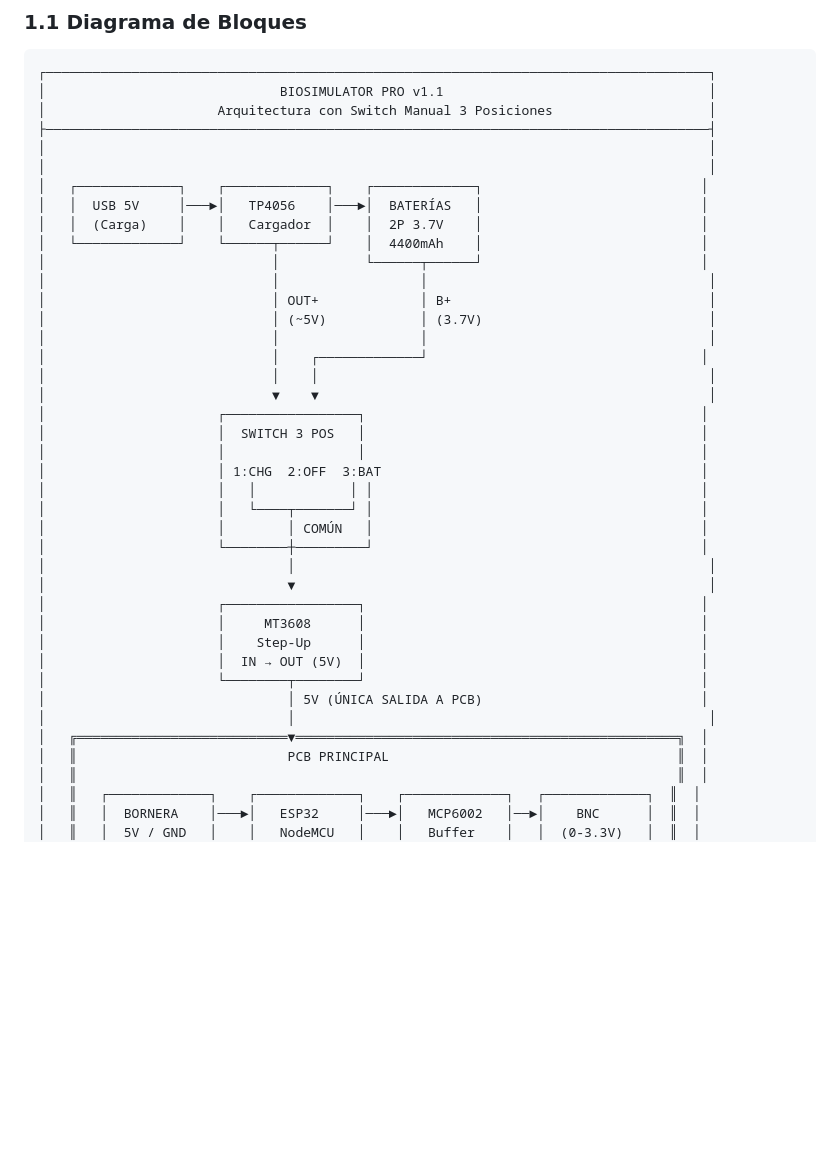
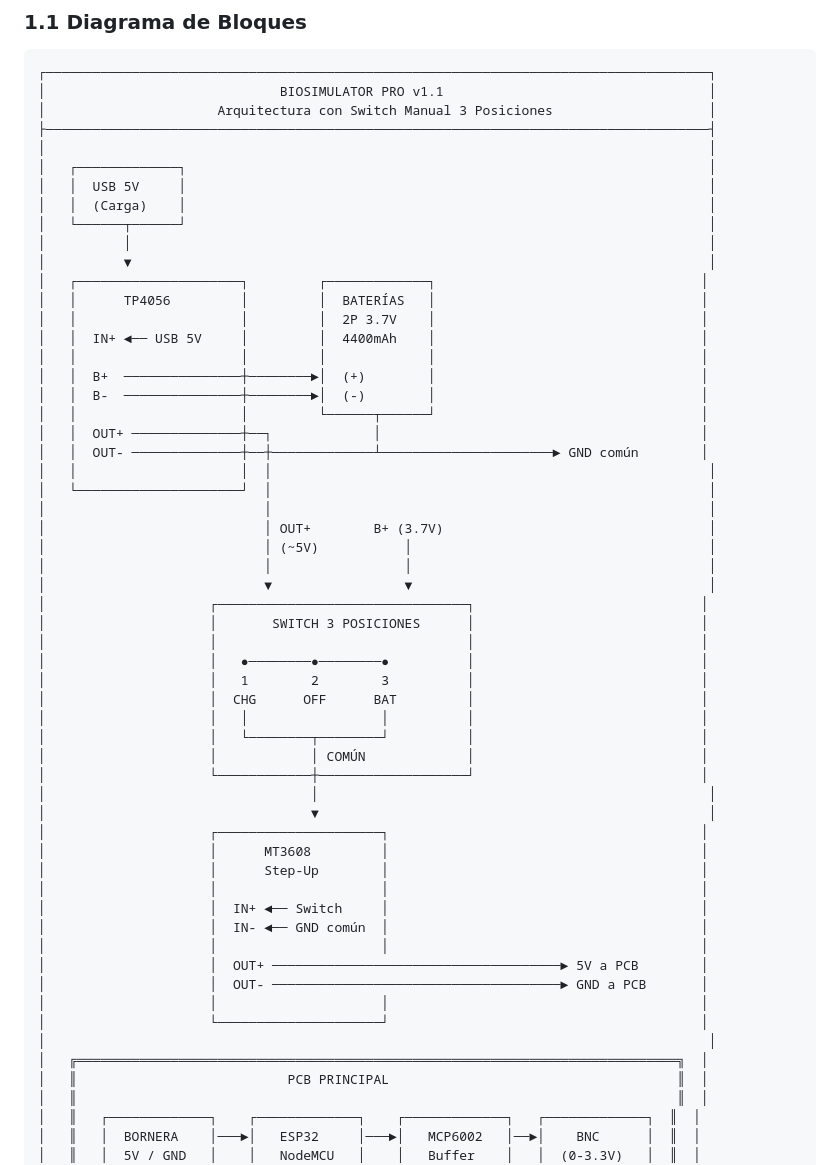
Before and after one commit to scarletsnchez22/BioSignalSimulatorPro, a Markdown page: docs/HARDWARE_ELECTRONICS.md, the part around the change. GitHub-like rendering; blank space fills up the shorter version.

Commit message:
docs: corregir diagrama TP4056 - B+/B- a bateria, OUT+ a switch, OUT- a GND comun

```diff
--- a/docs/HARDWARE_ELECTRONICS.md
+++ b/docs/HARDWARE_ELECTRONICS.md
@@ -30,37 +30,54 @@
 │                      Arquitectura con Switch Manual 3 Posiciones                    │
 ├─────────────────────────────────────────────────────────────────────────────────────┤
 │                                                                                     │
+│   ┌─────────────┐                                                                   │
+│   │  USB 5V     │                                                                   │
+│   │  (Carga)    │                                                                   │
+│   └──────┬──────┘                                                                   │
+│          │                                                                          │
+│          ▼                                                                          │
+│   ┌─────────────────────┐         ┌─────────────┐                                  │
+│   │      TP4056         │         │  BATERÍAS   │                                  │
+│   │                     │         │  2P 3.7V    │                                  │
+│   │  IN+ ◄── USB 5V     │         │  4400mAh    │                                  │
+│   │                     │         │             │                                  │
+│   │  B+  ───────────────┼────────►│  (+)        │                                  │
+│   │  B-  ───────────────┼────────►│  (-)        │                                  │
+│   │                     │         └──────┬──────┘                                  │
+│   │  OUT+ ──────────────┼──┐             │                                         │
+│   │  OUT- ──────────────┼──┼─────────────┴──────────────────────► GND común        │
+│   │                     │  │                                                        │
+│   └─────────────────────┘  │                                                        │
+│                            │                                                        │
+│                            │ OUT+        B+ (3.7V)                                  │
+│                            │ (~5V)           │                                      │
+│                            │                 │                                      │
+│                            ▼                 ▼                                      │
+│                     ┌────────────────────────────────┐                             │
+│                     │       SWITCH 3 POSICIONES      │                             │
+│                     │                                │                             │
+│                     │   ●────────●────────●          │                             │
+│                     │   1        2        3          │                             │
+│                     │  CHG      OFF      BAT         │                             │
+│                     │   │                 │          │                             │
+│                     │   └────────┬────────┘          │                             │
+│                     │            │ COMÚN             │                             │
+│                     └────────────┼───────────────────┘                             │
+│                                  │                                                  │
+│                                  ▼                                                  │
+│                     ┌─────────────────────┐                                        │
+│                     │      MT3608         │                                        │
+│                     │      Step-Up        │                                        │
+│                     │                     │                                        │
+│                     │  IN+ ◄── Switch     │                                        │
+│                     │  IN- ◄── GND común  │                                        │
+│                     │                     │                                        │
+│                     │  OUT+ ─────────────────────────────────────► 5V a PCB        │
+│                     │  OUT- ─────────────────────────────────────► GND a PCB       │
+│                     │                     │                                        │
+│                     └─────────────────────┘                                        │
 │                                                                                     │
-│   ┌─────────────┐    ┌─────────────┐    ┌─────────────┐                            │
-│   │  USB 5V     │───►│   TP4056    │───►│  BATERÍAS   │                            │
-│   │  (Carga)    │    │   Cargador  │    │  2P 3.7V    │                            │
-│   └─────────────┘    └──────┬──────┘    │  4400mAh    │                            │
-│                             │           └──────┬──────┘                            │
-│                             │                  │                                    │
-│                             │ OUT+             │ B+                                 │
-│                             │ (~5V)            │ (3.7V)                             │
-│                             │                  │                                    │
-│                             │    ┌─────────────┘                                   │
-│                             │    │                                                  │
-│                             ▼    ▼                                                  │
-│                      ┌─────────────────┐                                           │
-│                      │  SWITCH 3 POS   │                                           │
-│                      │                 │                                           │
-│                      │ 1:CHG  2:OFF  3:BAT                                         │
-│                      │   │            │ │                                          │
-│                      │   └────┬───────┘ │                                          │
-│                      │        │ COMÚN   │                                          │
-│                      └────────┼─────────┘                                          │
-│                               │                                                     │
-│                               ▼                                                     │
-│                      ┌─────────────────┐                                           │
-│                      │     MT3608      │                                           │
-│                      │    Step-Up      │                                           │
-│                      │  IN → OUT (5V)  │                                           │
-│                      └────────┬────────┘                                           │
-│                               │ 5V (ÚNICA SALIDA A PCB)                            │
-│                               │                                                     │
-│   ╔═══════════════════════════▼═════════════════════════════════════════════════╗  │
+│   ╔═════════════════════════════════════════════════════════════════════════════╗  │
 │   ║                           PCB PRINCIPAL                                     ║  │
 │   ║                                                                             ║  │
 │   ║   ┌─────────────┐    ┌─────────────┐    ┌─────────────┐   ┌─────────────┐  ║  │
```
